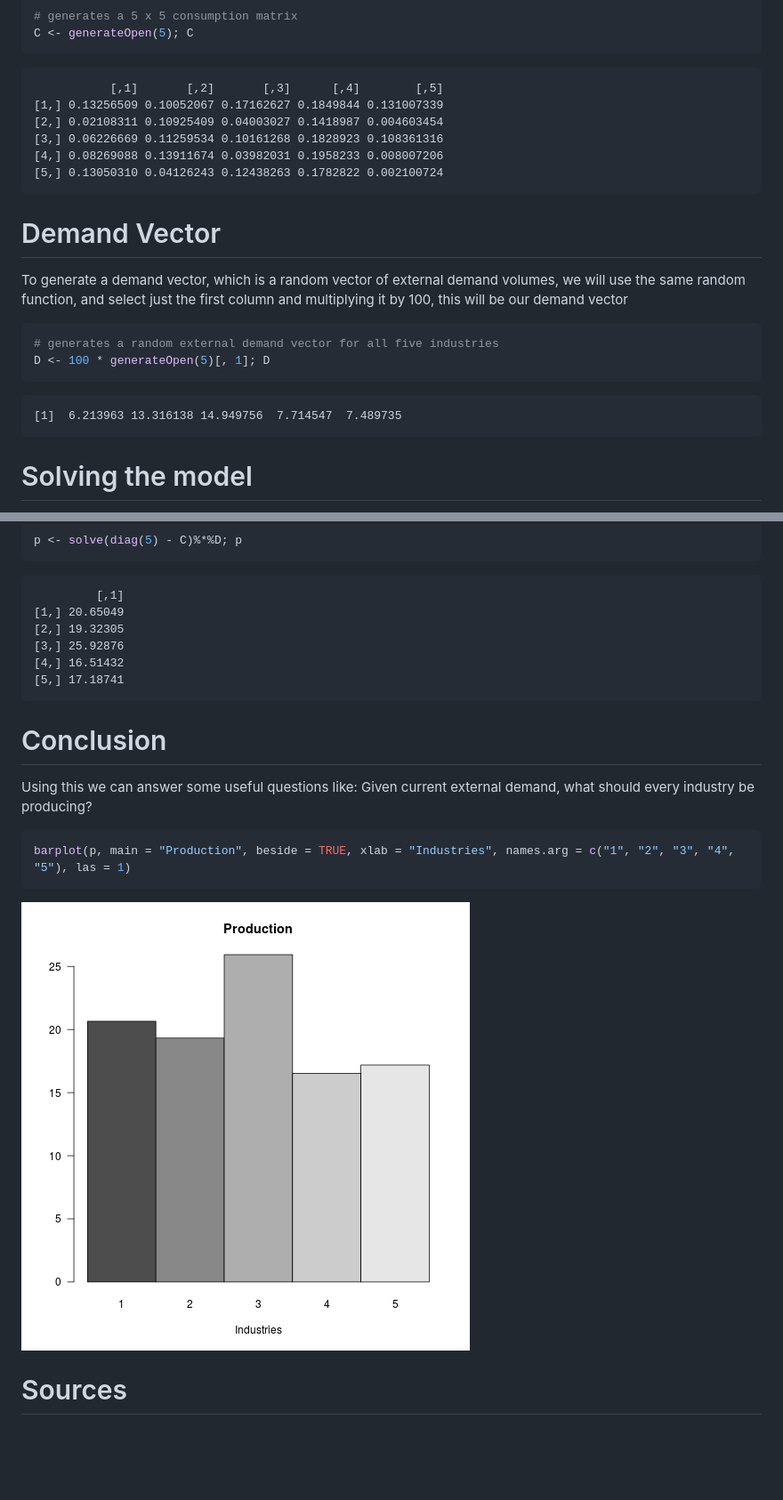
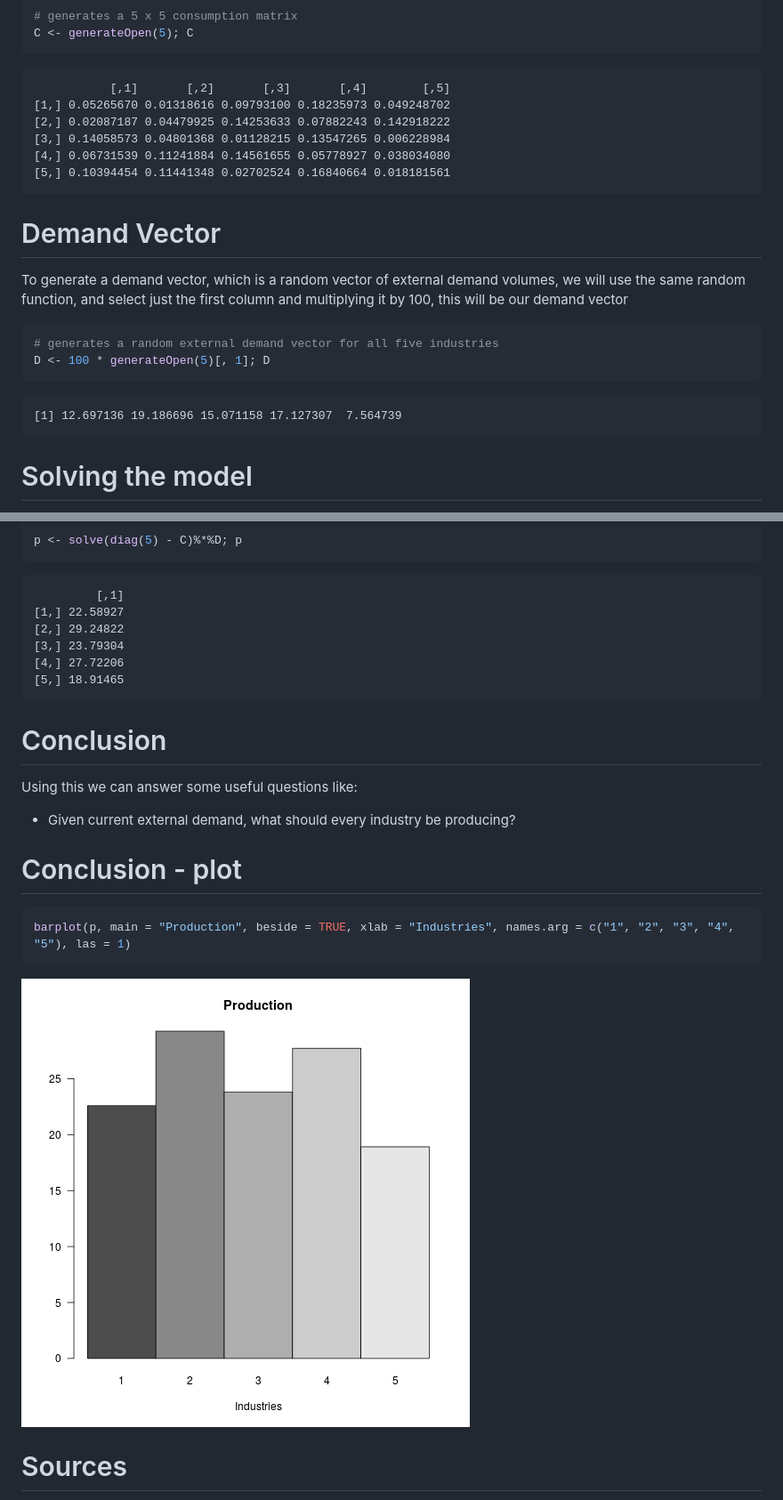
Before and after one commit to feddernico/open-leontief-solver, a Markdown page: presentation.md, 2 parts joined by grey strips. Shown: that part at 89% size. Rendered like a GitHub page; pictures changed too: presentation-figure/unnamed-chunk-5-1.png; blank space fills up the shorter version.

Commit message:
added presentation files

````diff
--- a/presentation.md
+++ b/presentation.md
@@ -40,12 +40,12 @@ C <- generateOpen(5); C
 ```
 
 ```
-           [,1]       [,2]       [,3]      [,4]        [,5]
-[1,] 0.13256509 0.10052067 0.17162627 0.1849844 0.131007339
-[2,] 0.02108311 0.10925409 0.04003027 0.1418987 0.004603454
-[3,] 0.06226669 0.11259534 0.10161268 0.1828923 0.108361316
-[4,] 0.08269088 0.13911674 0.03982031 0.1958233 0.008007206
-[5,] 0.13050310 0.04126243 0.12438263 0.1782822 0.002100724
+           [,1]       [,2]       [,3]       [,4]        [,5]
+[1,] 0.05265670 0.01318616 0.09793100 0.18235973 0.049248702
+[2,] 0.02087187 0.04479925 0.14253633 0.07882243 0.142918222
+[3,] 0.14058573 0.04801368 0.01128215 0.13547265 0.006228984
+[4,] 0.06731539 0.11241884 0.14561655 0.05778927 0.038034080
+[5,] 0.10394454 0.11441348 0.02702524 0.16840664 0.018181561
 ```
 
 
@@ -61,7 +61,7 @@ D <- 100 * generateOpen(5)[, 1]; D
 ```
 
 ```
-[1]  6.213963 13.316138 14.949756  7.714547  7.489735
+[1] 12.697136 19.186696 15.071158 17.127307  7.564739
 ```
 
 Solving the model
@@ -85,17 +85,22 @@ p <- solve(diag(5) - C)%*%D; p
 
 ```
          [,1]
-[1,] 20.65049
-[2,] 19.32305
-[3,] 25.92876
-[4,] 16.51432
-[5,] 17.18741
+[1,] 22.58927
+[2,] 29.24822
+[3,] 23.79304
+[4,] 27.72206
+[5,] 18.91465
 ```
 
 Conclusion
 ========================================================
 
-Using this we can answer some useful questions like: Given current external demand, what should every industry be producing?
+Using this we can answer some useful questions like:
+
+ - Given current external demand, what should every industry be producing?
+
+Conclusion - plot
+========================================================
 
 
 ```r
````
Also changed, not shown: 2 other files.
